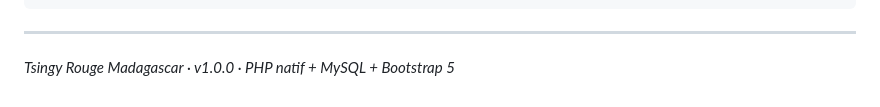
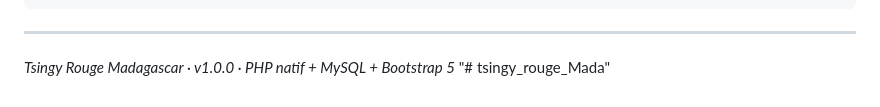
Before and after one commit to Ursulos/tsingy_rouge_Mada, a Markdown page: README.md, the part around the change. GitHub-like rendering.

```diff
--- a/README.md
+++ b/README.md
@@ -232,3 +232,4 @@ tsingy_rouge/
 ---
 
 *Tsingy Rouge Madagascar · v1.0.0 · PHP natif + MySQL + Bootstrap 5*
+"# tsingy_rouge_Mada"
```
